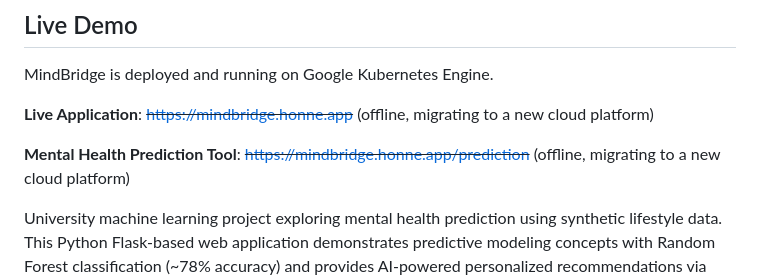
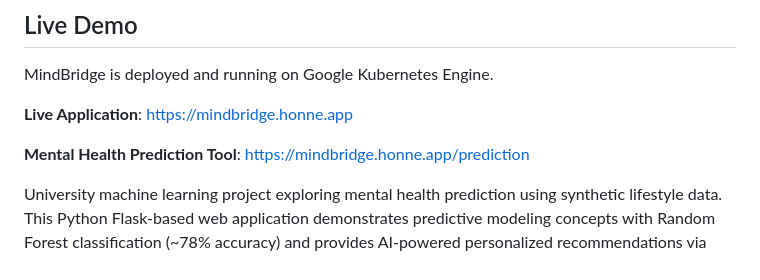
Before and after one commit to peterhonne/MindBridge, a Markdown page: README.md, the part around the change. Drawn GitHub-style.

```diff
--- a/README.md
+++ b/README.md
@@ -27,9 +27,9 @@ While the current implementation provides a solid foundation with modern archite
 
 MindBridge is deployed and running on Google Kubernetes Engine.
 
-**Live Application**: ~~https://mindbridge.honne.app~~ (offline, migrating to a new cloud platform)
+**Live Application**: https://mindbridge.honne.app
 
-**Mental Health Prediction Tool**: ~~https://mindbridge.honne.app/prediction~~ (offline, migrating to a new cloud platform)
+**Mental Health Prediction Tool**: https://mindbridge.honne.app/prediction
 
 University machine learning project exploring mental health prediction using synthetic lifestyle data. This Python Flask-based web application demonstrates predictive modeling concepts with Random Forest classification (~78% accuracy) and provides AI-powered personalized recommendations via Google's Gemini API, serving as a hands-on learning experience in the data science workflow from preprocessing to deployment. Now integrated into MindBridge platform for demonstration purposes.
 [Repository](https://github.com/peterhonne/MentalHealthPredictor)
```
